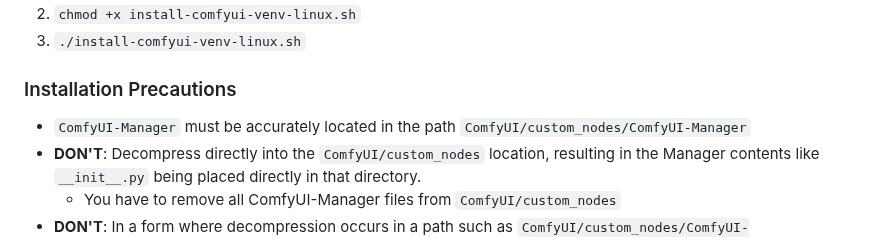
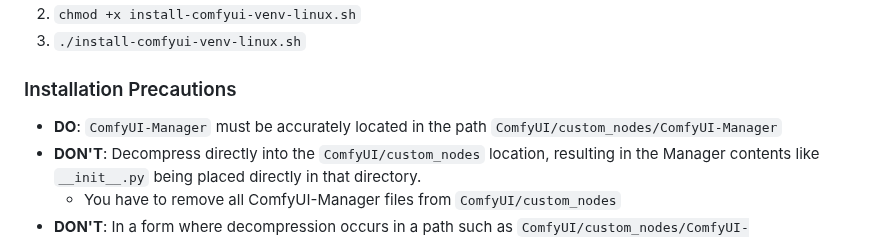
Before and after one commit to ltdrdata/ComfyUI-Manager, a Markdown page: README.md, the part around the change. Drawn GitHub-style.

```diff
--- a/README.md
+++ b/README.md
@@ -43,7 +43,7 @@ prerequisite: python-is-python3, python3-venv
 3. `./install-comfyui-venv-linux.sh`
 
 ### Installation Precautions
-* `ComfyUI-Manager` must be accurately located in the path `ComfyUI/custom_nodes/ComfyUI-Manager`
+* **DO**: `ComfyUI-Manager` must be accurately located in the path `ComfyUI/custom_nodes/ComfyUI-Manager`
 * **DON'T**: Decompress directly into the `ComfyUI/custom_nodes` location, resulting in the Manager contents like `__init__.py` being placed directly in that directory.
   * You have to remove all ComfyUI-Manager files from `ComfyUI/custom_nodes`
 * **DON'T**: In a form where decompression occurs in a path such as `ComfyUI/custom_nodes/ComfyUI-Manager/ComfyUI-Manager`.
```
